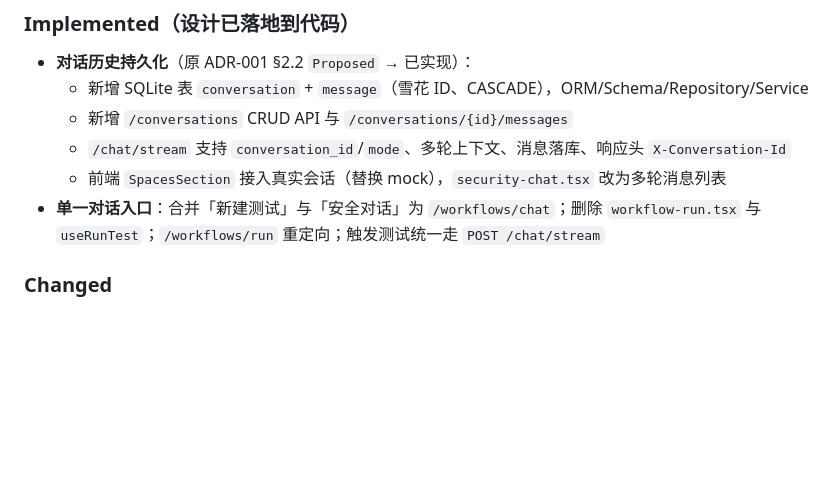
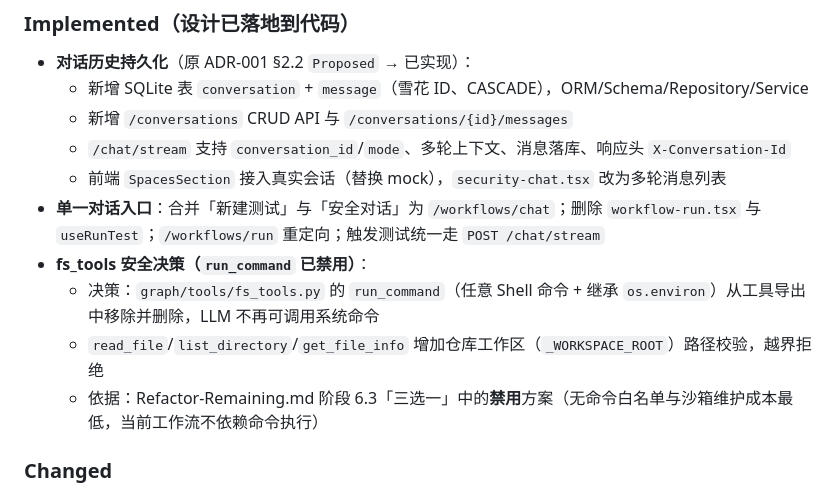
Before and after one commit to cmrhyq/LLMTestAgent, a Markdown page: doc/CHANGELOG.md, the part around the change. Rendered like a GitHub page; blank space fills up the shorter version.

```diff
--- a/doc/CHANGELOG.md
+++ b/doc/CHANGELOG.md
@@ -26,6 +26,10 @@
   - `/chat/stream` 支持 `conversation_id`/`mode`、多轮上下文、消息落库、响应头 `X-Conversation-Id`
   - 前端 `SpacesSection` 接入真实会话（替换 mock），`security-chat.tsx` 改为多轮消息列表
 - **单一对话入口**：合并「新建测试」与「安全对话」为 `/workflows/chat`；删除 `workflow-run.tsx` 与 `useRunTest`；`/workflows/run` 重定向；触发测试统一走 `POST /chat/stream`
+- **fs_tools 安全决策（`run_command` 已禁用）**：
+  - 决策：`graph/tools/fs_tools.py` 的 `run_command`（任意 Shell 命令 + 继承 `os.environ`）从工具导出中移除并删除，LLM 不再可调用系统命令
+  - `read_file`/`list_directory`/`get_file_info` 增加仓库工作区（`_WORKSPACE_ROOT`）路径校验，越界拒绝
+  - 依据：Refactor-Remaining.md 阶段 6.3「三选一」中的**禁用**方案（无命令白名单与沙箱维护成本最低，当前工作流不依赖命令执行）
 
 ### Changed
 
```
Also changed, not shown: CHANGELOG.md (+19 -0 lines).
